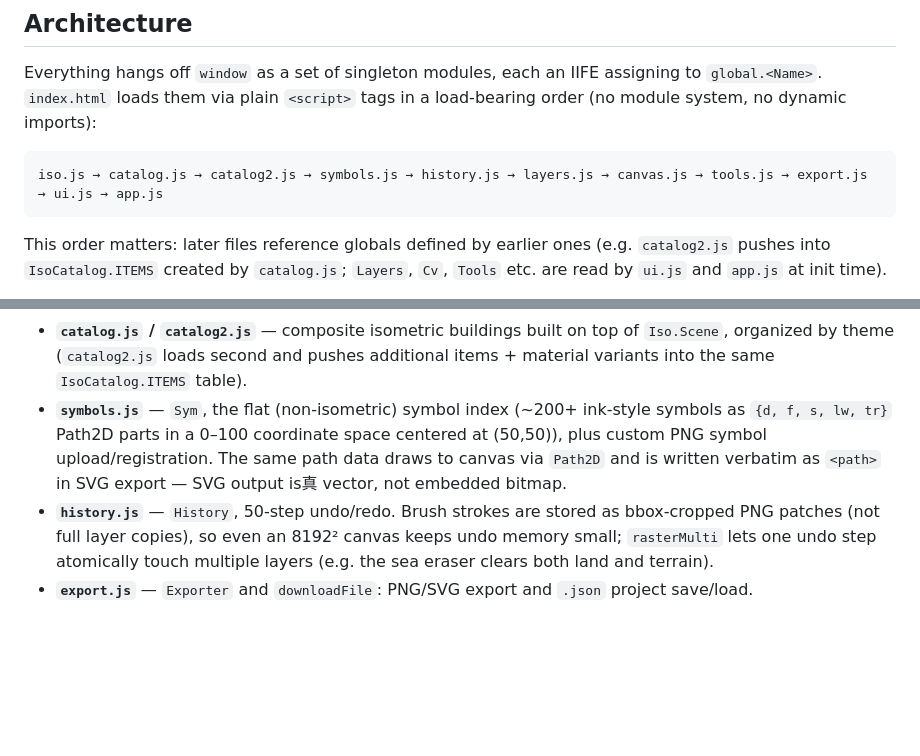
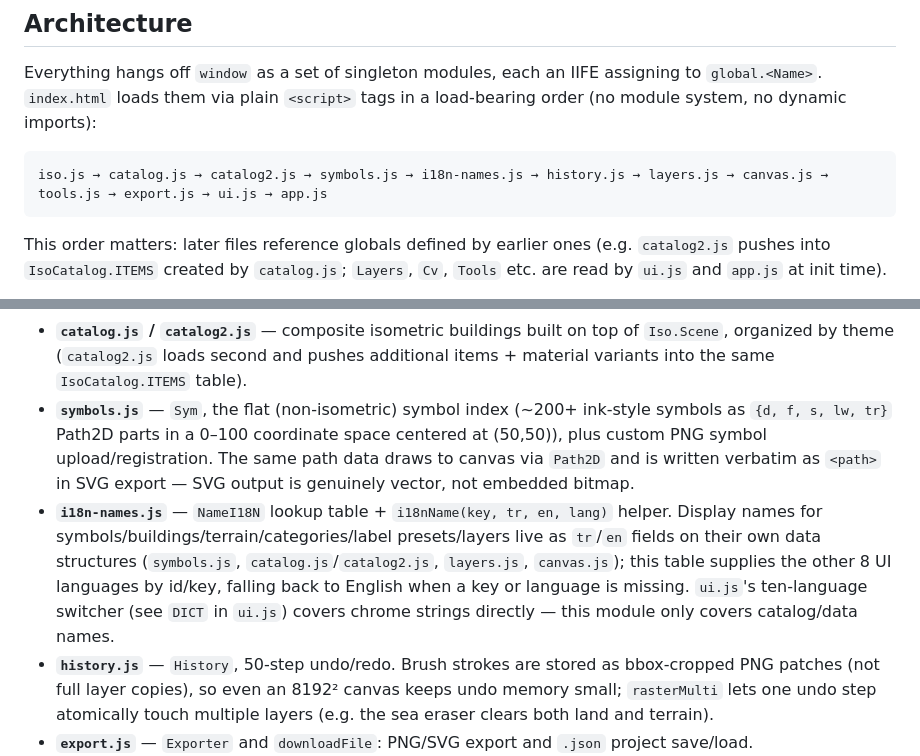
Before and after one commit to Augustusoctavius/map-editor, a Markdown page: CLAUDE.md, 2 parts joined by grey strips. Rendered like a GitHub page; blank space fills up the shorter version.

Commit message:
Document i18n-names.js in CLAUDE.md, fix stray character in symbols.js note
Add the new module to the script load order and module responsibilities
sections, and fix a stray non-ASCII character left over from an earlier
edit in the symbols.js description.

````diff
--- a/CLAUDE.md
+++ b/CLAUDE.md
@@ -27,7 +27,7 @@ There are no automated tests. To verify a change, run the local server, open the
 Everything hangs off `window` as a set of singleton modules, each an IIFE assigning to `global.<Name>`. `index.html` loads them via plain `<script>` tags in a load-bearing order (no module system, no dynamic imports):
 
 ```
-iso.js → catalog.js → catalog2.js → symbols.js → history.js → layers.js → canvas.js → tools.js → export.js → ui.js → app.js
+iso.js → catalog.js → catalog2.js → symbols.js → i18n-names.js → history.js → layers.js → canvas.js → tools.js → export.js → ui.js → app.js
 ```
 
 This order matters: later files reference globals defined by earlier ones (e.g. `catalog2.js` pushes into `IsoCatalog.ITEMS` created by `catalog.js`; `Layers`, `Cv`, `Tools` etc. are read by `ui.js` and `app.js` at init time).
@@ -39,7 +39,8 @@ Module responsibilities:
 - **`tools.js`** — `Tools`, the input/tool state machine (land brush, sea eraser, terrain paint, symbol placement, river/road path drawing, label placement, texture eyedropper, selection, right-click pan) plus `Eyedropper`. This is where mouse/keyboard events become layer edits.
 - **`iso.js`** — the isometric building engine (`Iso.Scene`, `Iso.MAT`). Parallel projection `sx=(x-y)*0.866, sy=(x+y)*0.5-z`; solids are depth-sorted with the painter's algorithm. Produces `Sym.part()`-style path data normalized to a 0–100 box.
 - **`catalog.js` / `catalog2.js`** — composite isometric buildings built on top of `Iso.Scene`, organized by theme (`catalog2.js` loads second and pushes additional items + material variants into the same `IsoCatalog.ITEMS` table).
-- **`symbols.js`** — `Sym`, the flat (non-isometric) symbol index (~200+ ink-style symbols as `{d, f, s, lw, tr}` Path2D parts in a 0–100 coordinate space centered at (50,50)), plus custom PNG symbol upload/registration. The same path data draws to canvas via `Path2D` and is written verbatim as `<path>` in SVG export — SVG output is真 vector, not embedded bitmap.
+- **`symbols.js`** — `Sym`, the flat (non-isometric) symbol index (~200+ ink-style symbols as `{d, f, s, lw, tr}` Path2D parts in a 0–100 coordinate space centered at (50,50)), plus custom PNG symbol upload/registration. The same path data draws to canvas via `Path2D` and is written verbatim as `<path>` in SVG export — SVG output is genuinely vector, not embedded bitmap.
+- **`i18n-names.js`** — `NameI18N` lookup table + `i18nName(key, tr, en, lang)` helper. Display names for symbols/buildings/terrain/categories/label presets/layers live as `tr`/`en` fields on their own data structures (`symbols.js`, `catalog.js`/`catalog2.js`, `layers.js`, `canvas.js`); this table supplies the other 8 UI languages by id/key, falling back to English when a key or language is missing. `ui.js`'s ten-language switcher (see `DICT` in `ui.js`) covers chrome strings directly — this module only covers catalog/data names.
 - **`history.js`** — `History`, 50-step undo/redo. Brush strokes are stored as bbox-cropped PNG patches (not full layer copies), so even an 8192² canvas keeps undo memory small; `rasterMulti` lets one undo step atomically touch multiple layers (e.g. the sea eraser clears both land and terrain).
 - **`export.js`** — `Exporter` and `downloadFile`: PNG/SVG export and `.json` project save/load.
 - **`ui.js`** — `UI`: panels, the TR/EN `DICT` i18n table, the layer list, symbol library browser, label presets, scale bar controls, keyboard shortcut bindings.
````
